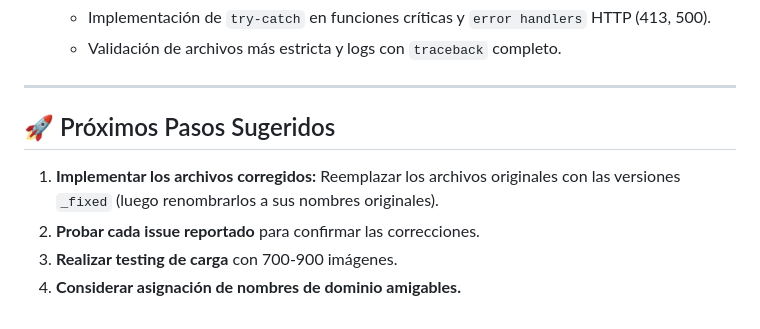
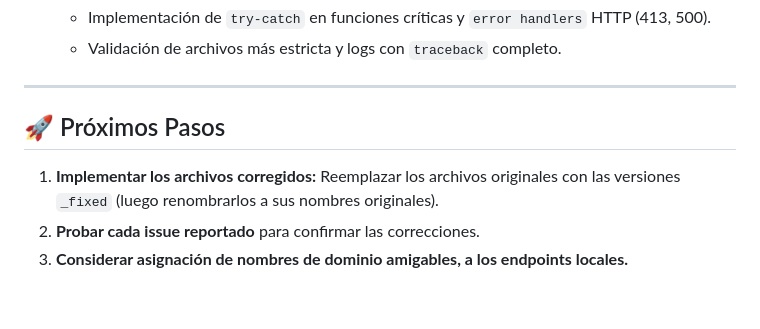
Before and after one commit to robbpaulsen/digital-memoirs, a Markdown page: README.md, the part around the change. GitHub-like rendering.

Commit message:
spell check

```diff
--- a/README.md
+++ b/README.md
@@ -133,9 +133,8 @@ Se han implementado mejoras significativas y correcciones de errores para optimi
 
 ---
 
-## 🚀 Próximos Pasos Sugeridos
+## 🚀 Próximos Pasos
 
 1.  **Implementar los archivos corregidos:** Reemplazar los archivos originales con las versiones `_fixed` (luego renombrarlos a sus nombres originales).
 2.  **Probar cada issue reportado** para confirmar las correcciones.
-3.  **Realizar testing de carga** con 700-900 imágenes.
-4.  **Considerar asignación de nombres de dominio amigables.**
+3.  **Considerar asignación de nombres de dominio amigables, a los endpoints locales.**
```
